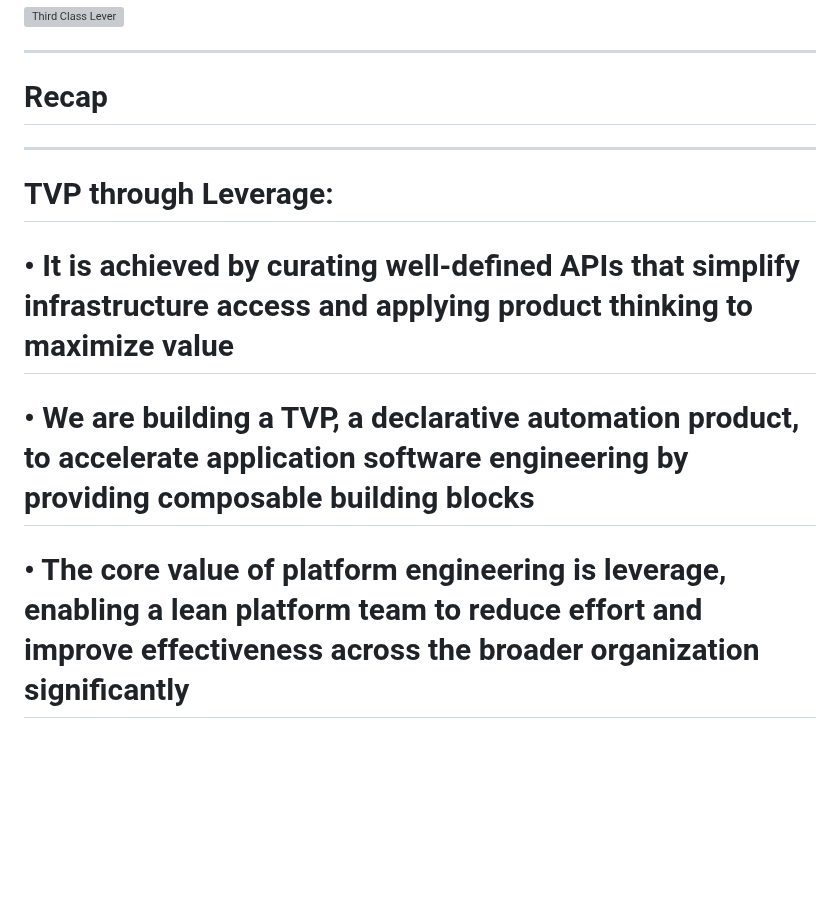
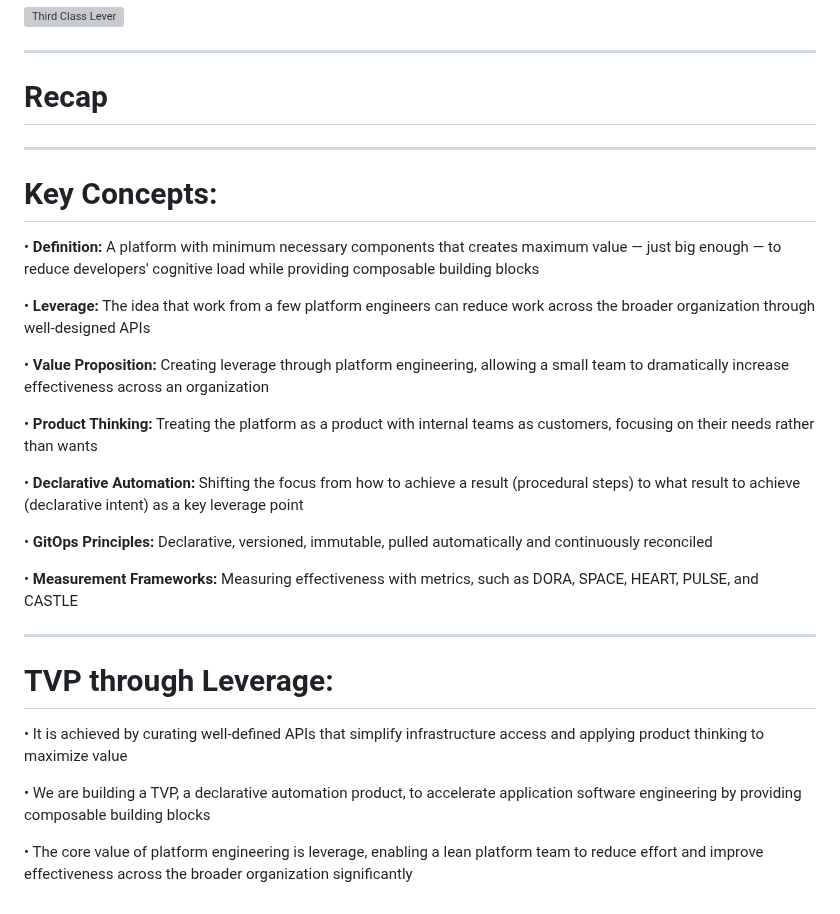
Before and after one commit to lloydchang/tvp-k8s, a Markdown page: fastapi/markdown/tvp_footer.md, the part around the change. Rendered like a GitHub page; blank space fills up the shorter version; grey boxes are pictures that could not be loaded.

```diff
--- a/fastapi/markdown/tvp_footer.md
+++ b/fastapi/markdown/tvp_footer.md
@@ -248,10 +248,28 @@ categories, made possible by large-scale behavioral data.
 
 ---
 
+# Key Concepts:
+
+• **Definition:** A platform with minimum necessary components that creates maximum value — just big enough — to reduce developers' cognitive load while providing composable building blocks
+
+• **Leverage:** The idea that work from a few platform engineers can reduce work across the broader organization through well-designed APIs
+
+• **Value Proposition:** Creating leverage through platform engineering, allowing a small team to dramatically increase effectiveness across an organization
+
+• **Product Thinking:** Treating the platform as a product with internal teams as customers, focusing on their needs rather than wants
+
+• **Declarative Automation:** Shifting the focus from how to achieve a result (procedural steps) to what result to achieve (declarative intent) as a key leverage point
+
+• **GitOps Principles:** Declarative, versioned, immutable, pulled automatically and continuously reconciled
+
+• **Measurement Frameworks:** Measuring effectiveness with metrics, such as DORA, SPACE, HEART, PULSE, and CASTLE
+
+---
+
 # TVP through Leverage:
 
-# • It is achieved by curating well-defined APIs that simplify infrastructure access and applying product thinking to maximize value
+• It is achieved by curating well-defined APIs that simplify infrastructure access and applying product thinking to maximize value
 
-# • We are building a TVP, a declarative automation product, to accelerate application software engineering by providing composable building blocks
+• We are building a TVP, a declarative automation product, to accelerate application software engineering by providing composable building blocks
 
-# • The core value of platform engineering is leverage, enabling a lean platform team to reduce effort and improve effectiveness across the broader organization significantly
+• The core value of platform engineering is leverage, enabling a lean platform team to reduce effort and improve effectiveness across the broader organization significantly
```
